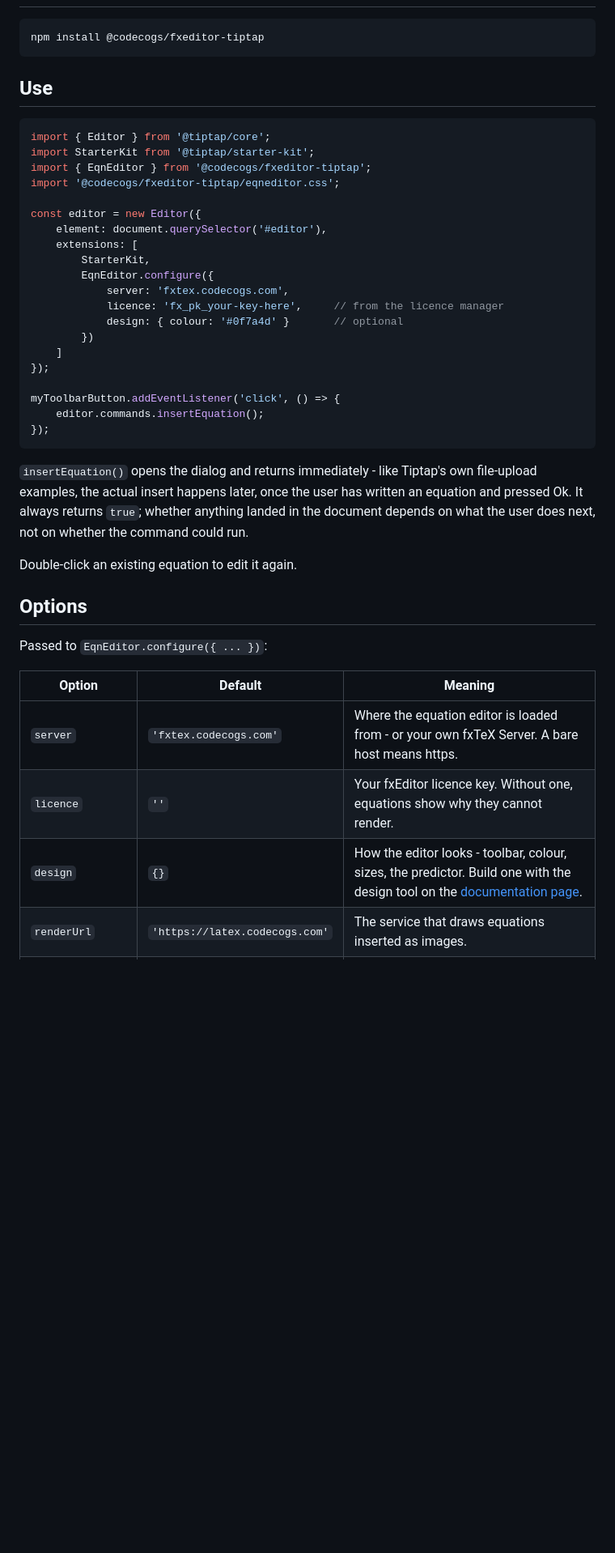
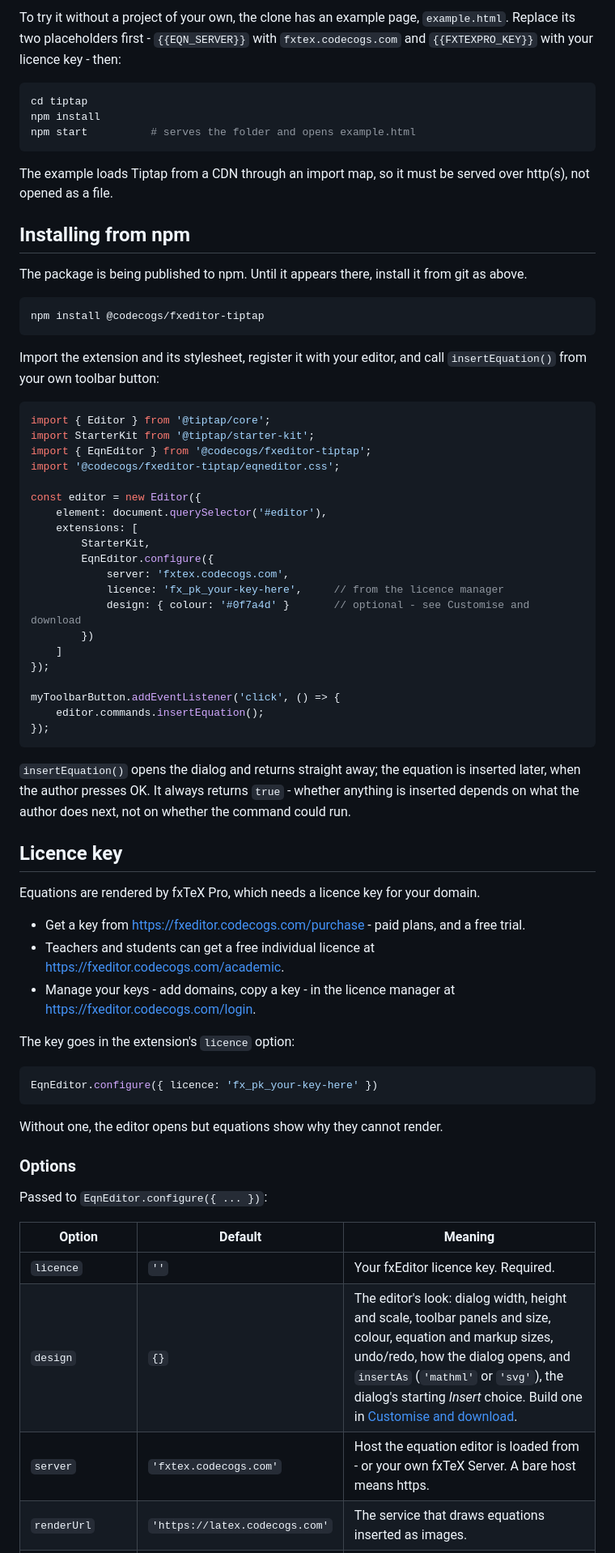
Before and after one commit to willzyba/tiptap, a Markdown page: README.md, the part around one of its changes. Shown at 81% size. Drawn GitHub-style; blank space fills up the shorter version.

````diff
--- a/README.md
+++ b/README.md
@@ -17,9 +48,26 @@ the same way the CKEditor 5 plugin does, and supplies its own small modal dialog
+To try it without a project of your own, the clone has an example page, `example.html`. Replace
+its two placeholders first - `{{EQN_SERVER}}` with `fxtex.codecogs.com` and `{{FXTEXPRO_KEY}}`
+with your licence key - then:
+
+```bash
+cd tiptap
+npm install
+npm start          # serves the folder and opens example.html
+```
+
+The example loads Tiptap from a CDN through an import map, so it must be served over http(s),
+not opened as a file.
+
+## Installing from npm
+
+The package is being published to npm. Until it appears there, install it from git as above.
 
 ```bash
 npm install @codecogs/fxeditor-tiptap
 ```
 
-## Use
+Import the extension and its stylesheet, register it with your editor, and call
+`insertEquation()` from your own toolbar button:
 
 ```js
 import { Editor } from '@tiptap/core';
@@ -34,7 +82,7 @@ const editor = new Editor({
         EqnEditor.configure({
             server: 'fxtex.codecogs.com',
             licence: 'fx_pk_your-key-here',     // from the licence manager
-            design: { colour: '#0f7a4d' }       // optional
+            design: { colour: '#0f7a4d' }       // optional - see Customise and download
         })
     ]
 });
@@ -44,20 +92,35 @@ myToolbarButton.addEventListener('click', () => {
 });
 ```
 
-`insertEquation()` opens the dialog and returns immediately - like Tiptap's own file-upload
-examples, the actual insert happens later, once the user has written an equation and pressed
-Ok. It always returns `true`; whether anything landed in the document depends on what the user
-does next, not on whether the command could run.
+`insertEquation()` opens the dialog and returns straight away; the equation is inserted later,
+when the author presses OK. It always returns `true` - whether anything is inserted depends on
+what the author does next, not on whether the command could run.
 
-Double-click an existing equation to edit it again.
+## Licence key
 
-## Options
+Equations are rendered by fxTeX Pro, which needs a licence key for your domain.
+
+- Get a key from https://fxeditor.codecogs.com/purchase - paid plans, and a free trial.
+- Teachers and students can get a free individual licence at
+  https://fxeditor.codecogs.com/academic.
+- Manage your keys - add domains, copy a key - in the licence manager at
+  https://fxeditor.codecogs.com/login.
+
+The key goes in the extension's `licence` option:
+
+```js
+EqnEditor.configure({ licence: 'fx_pk_your-key-here' })
+```
+
+Without one, the editor opens but equations show why they cannot render.
+
+### Options
 
 Passed to `EqnEditor.configure({ ... })`:
 
 | Option | Default | Meaning |
 |---|---|---|
-| `server` | `'fxtex.codecogs.com'` | Where the equation editor is loaded from - or your own fxTeX Server. A bare host means https. |
-| `licence` | `''` | Your fxEditor licence key. Without one, equations show why they cannot render. |
-| `design` | `{}` | How the editor looks - toolbar, colour, sizes, the predictor. Build one with the design tool on the [documentation page](https://fxplugins.codecogs.com/docs/tiptap.html#customise). |
+| `licence` | `''` | Your fxEditor licence key. Required. |
+| `design` | `{}` | The editor's look: dialog width, height and scale, toolbar panels and size, colour, equation and markup sizes, undo/redo, how the dialog opens, and `insertAs` (`'mathml'` or `'svg'`), the dialog's starting *Insert* choice. Build one in [Customise and download](https://fxplugins.codecogs.com/docs/tiptap.html#customise). |
+| `server` | `'fxtex.codecogs.com'` | Host the equation editor is loaded from - or your own fxTeX Server. A bare host means https. |
 | `renderUrl` | `'https://latex.codecogs.com'` | The service that draws equations inserted as images. |
````
Also changed, not shown: other parts of README.md (+71 -36 lines), screenshots/dialog.png (added), screenshots/toolbar.png (added).
